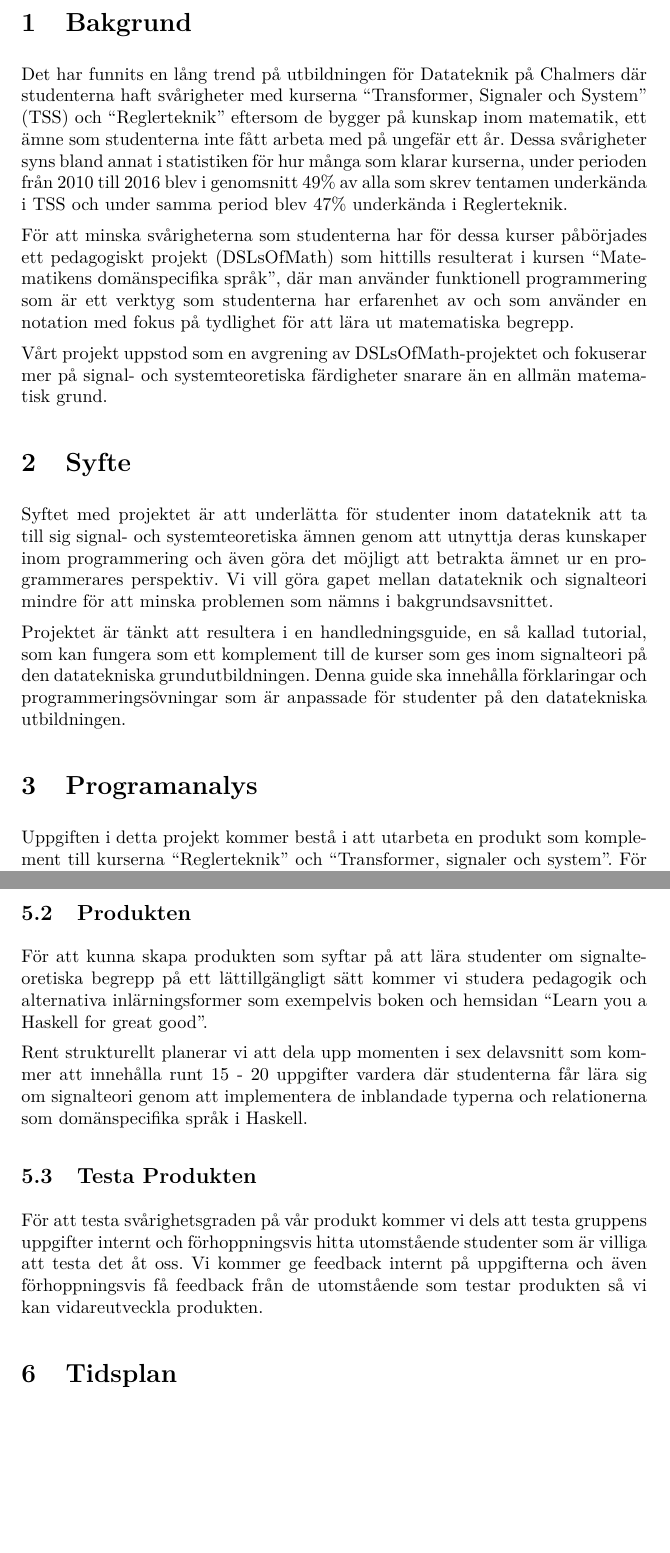
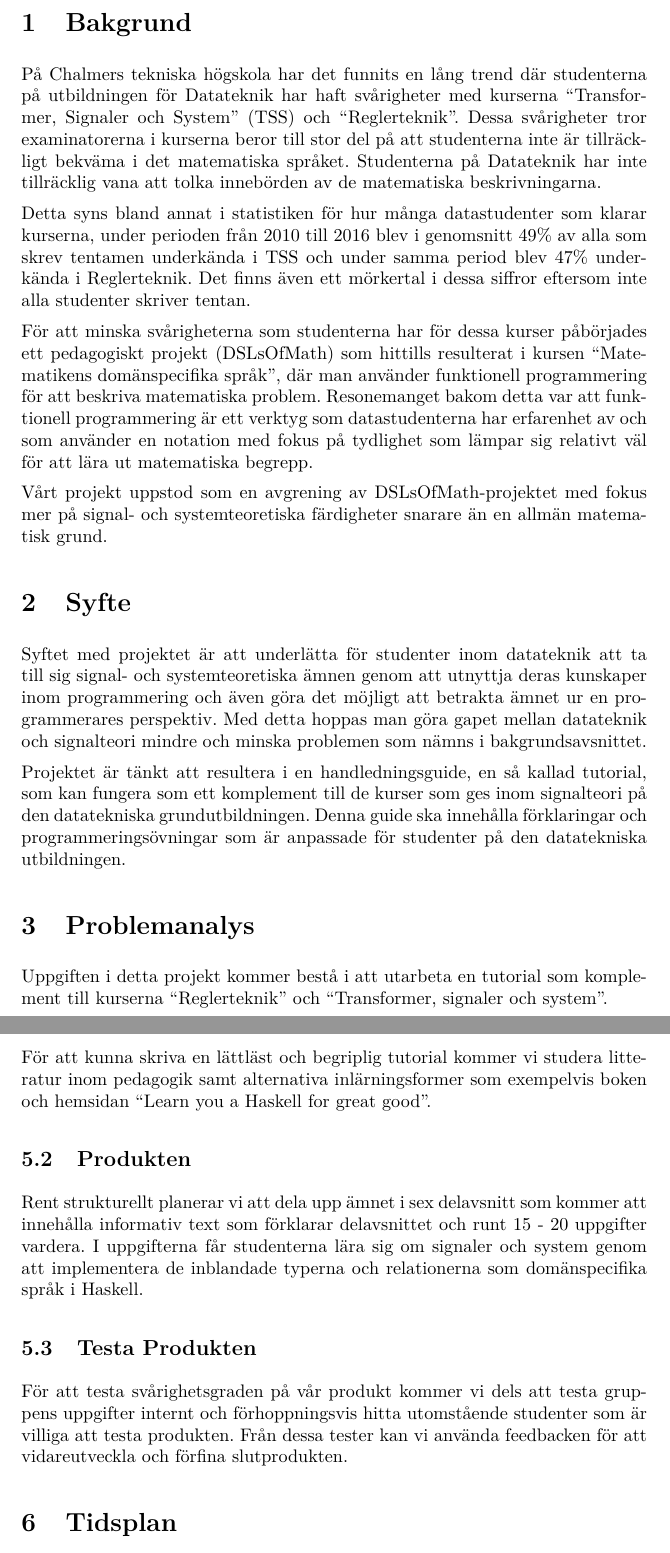
Before and after one commit to DSLsofMath/BScProj2016, a LaTeX document (Dokument/planeringsrapport.tex): two parts of pages 2 and 4 of 6, joined at a grey line, cut so that both start at the same text, the shorter picture padded with empty space. Compiled offline with pdfLaTeX.

Commit message:
Bearbetade texten under ett arbetspass.
Vi satt och arbetade igenom texten under dagens arbetspass.
Texten är nu en direkt spegling av gruppens sharelatexfil.

```diff
--- a/Dokument/planeringsrapport.tex
+++ b/Dokument/planeringsrapport.tex
@@ -46,28 +46,31 @@
 %\newpage
 
 \section{Bakgrund}
-Det har funnits en lång trend på utbildningen för Datateknik på
-Chalmers där studenterna haft svårigheter med kurserna “Transformer,
-Signaler och System” (TSS) och “Reglerteknik”
-%PaJa: "eftersom" verkar vara spekulation
-eftersom de bygger på kunskap inom matematik, ett ämne som studenterna
-inte fått arbeta med på ungefär ett år.
-%
-Dessa svårigheter syns bland annat i statistiken för hur många som
-klarar kurserna, under perioden från 2010 till 2016 blev i genomsnitt
-49\% av alla som skrev tentamen underkända i TSS och under samma
-period blev 47\% underkända i Reglerteknik.
+På Chalmers tekniska högskola har det funnits en lång trend
+där studenterna på utbildningen för Datateknik har haft
+svårigheter med kurserna ``Transformer, Signaler och System''
+(TSS) och “Reglerteknik”. Dessa svårigheter tror
+examinatorerna i kurserna beror till stor del på att studenterna inte är tillräckligt bekväma i det matematiska språket. Studenterna på Datateknik har inte tillräcklig vana att tolka innebörden av de matematiska beskrivningarna.
+
+Detta syns bland annat i statistiken för hur många
+datastudenter som klarar kurserna, under perioden från
+2010 till 2016 blev i genomsnitt 49\% av alla som skrev
+tentamen underkända i TSS och under samma period blev
+47\% underkända i Reglerteknik.
+Det finns även ett mörkertal i dessa siffror eftersom inte alla studenter skriver tentan.
 
 %PaJa: "för att stävja denna trend" är en för negativ formulering: se http://wiki.portal.chalmers.se/cse/pmwiki.php/FP/DSLsofMath: "For example, for CS and CSE students we will measure the percentage of students who, having taken DSLM, pass the third-year courses Transforms, signals and systems and Control Theory (Reglerteknik), which are current major stumbling blocks."
 För att minska svårigheterna som studenterna har för dessa kurser
 påbörjades ett pedagogiskt projekt (DSLsOfMath) som hittills
 resulterat i kursen “Matematikens domänspecifika språk”, där man
-använder funktionell programmering som är ett verktyg som
-studenterna har erfarenhet av och som använder en notation med
-fokus på tydlighet för att lära ut matematiska begrepp.
+använder funktionell programmering för att beskriva matematiska problem.
+Resonemanget bakom detta var att funktionell programmering är ett
+verktyg som datastudenterna har erfarenhet av och som använder en
+notation med fokus på tydlighet som lämpar sig relativt väl för
+att lära ut matematiska begrepp.
 
-Vårt projekt uppstod som en avgrening av DSLsOfMath-projektet och
-fokuserar mer på signal- och systemteoretiska färdigheter snarare än
+Vårt projekt uppstod som en avgrening av DSLsOfMath-projektet med
+fokus mer på signal- och systemteoretiska färdigheter snarare än
 en allmän matematisk grund.
 
 \section{Syfte}
@@ -75,18 +78,15 @@ Syftet med projektet är att underlätta för studenter inom datateknik
 att ta till sig signal- och systemteoretiska ämnen genom att utnyttja
 deras kunskaper inom programmering och även göra det möjligt att
 betrakta ämnet ur en programmerares perspektiv.
-%
-Vi vill göra gapet mellan datateknik och signalteori mindre för att
-minska problemen som nämns i bakgrundsavsnittet.
+Med detta hoppas man göra gapet mellan datateknik och
+signalteori mindre och minska problemen som nämns i
+bakgrundsavsnittet.
 
 Projektet är tänkt att resultera i en handledningsguide, en så kallad
 tutorial, som kan fungera som ett komplement till de kurser som ges
-inom signalteori på den datatekniska grundutbildningen.
-%
-Denna guide ska innehålla förklaringar och programmeringsövningar som
-är anpassade för studenter på den datatekniska utbildningen.
+inom signalteori på den datatekniska grundutbildningen. Denna guide ska innehålla förklaringar och programmeringsövningar som är anpassade för studenter på den datatekniska utbildningen.
 
-\section{Programanalys}
-Uppgiften i detta projekt kommer bestå i att utarbeta en produkt som
+\section{Problemanalys}
+Uppgiften i detta projekt kommer bestå i att utarbeta en tutorial som
 komplement till kurserna “Reglerteknik” och “Transformer, signaler och
 system”.
@@ -139 +140,5 @@ intervjua examinatorerna inom båda kurserna.
 
+För att kunna skriva en lättläst och begriplig tutorial
+kommer vi studera litteratur inom pedagogik samt
+alternativa inlärningsformer som exempelvis boken och
+hemsidan “Learn you a Haskell for great good”.
@@ -142,24 +145,16 @@ svårast.
 
 \subsection{Produkten}
-För att kunna skapa produkten som syftar på att lära studenter om
-signalteoretiska begrepp på ett lättillgängligt sätt kommer vi studera
-pedagogik och alternativa inlärningsformer som exempelvis boken och
-hemsidan “Learn you a Haskell for great good”.
-
-Rent strukturellt planerar vi att dela upp momenten i sex delavsnitt
-som kommer att innehålla runt 15 - 20 uppgifter vardera där
-studenterna får lära sig om signalteori genom att implementera de
-inblandade typerna och relationerna som domänspecifika språk i
-Haskell.
+Rent strukturellt planerar vi att dela upp ämnet i
+sex delavsnitt som kommer att innehålla informativ text som
+förklarar delavsnittet och runt 15 - 20 uppgifter vardera.
+I uppgifterna får studenterna lära sig om signaler och
+system genom att implementera de inblandade typerna
+och relationerna som domänspecifika språk i Haskell.
 
 \subsection{Testa Produkten}
 För att testa svårighetsgraden på vår produkt kommer vi dels att testa
 gruppens uppgifter internt och förhoppningsvis hitta utomstående
-studenter som är villiga att testa det åt oss.
-%
-Vi kommer ge feedback internt på uppgifterna och även förhoppningsvis
-få feedback från de utomstående som testar produkten så vi kan
-vidareutveckla produkten.
+studenter som är villiga att testa produkten. Från dessa tester kan vi använda feedbacken för att vidareutveckla och förfina slutprodukten.
 
 \section{Tidsplan}
 \subsection{Milstolpar och delmål}
```
Also changed, not shown: Dokument/planeringsrapport.tex (45 more changed lines).
